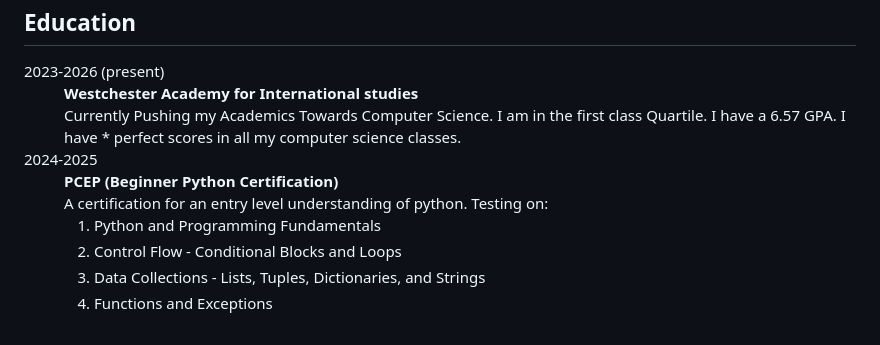
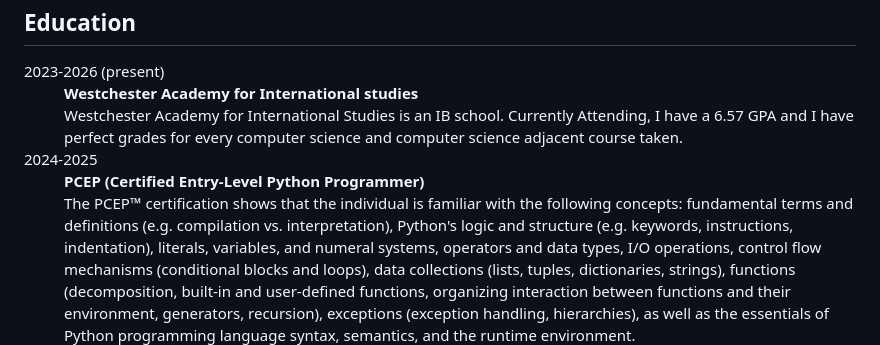
Before and after one commit to rustleupchef/Job, a Markdown page: resume.md, the part around the change. Drawn GitHub-style.

Commit message:
changed PCEP description

```diff
--- a/resume.md
+++ b/resume.md
@@ -25,21 +25,15 @@ Education
 <dd>
   <strong>Westchester Academy for International studies</strong>
   <div style="word-wrap: break-word; white-space: normal;">
-    Currently Pushing my Academics Towards Computer Science. I am in the first class Quartile. I have a 6.57 GPA. I have * perfect scores in all my computer science classes.
+    Westchester Academy for International Studies is an IB school. Currently Attending, I have a 6.57 GPA and I have perfect grades for every computer science and computer science adjacent course taken.
   </div>
 </dd>
 
 <dt>2024-2025</dt>
 <dd>
-  <strong>PCEP (Beginner Python Certification)</strong>
+  <strong>PCEP (Certified Entry-Level Python Programmer)</strong>
   <div style="word-wrap: break-word; white-space: normal;">
-    A certification for an entry level understanding of python. Testing on:
-    <ol>
-      <li>Python and Programming Fundamentals</li>
-      <li>Control Flow - Conditional Blocks and Loops</li>
-      <li>Data Collections - Lists, Tuples, Dictionaries, and Strings</li>
-      <li>Functions and Exceptions</li>
-    </ol>
+    The PCEP™ certification shows that the individual is familiar with the following concepts: fundamental terms and definitions (e.g. compilation vs. interpretation), Python's logic and structure (e.g. keywords, instructions, indentation), literals, variables, and numeral systems, operators and data types, I/O operations, control flow mechanisms (conditional blocks and loops), data collections (lists, tuples, dictionaries, strings), functions (decomposition, built-in and user-defined functions, organizing interaction between functions and their environment, generators, recursion), exceptions (exception handling, hierarchies), as well as the essentials of Python programming language syntax, semantics, and the runtime environment.
   </div>
 </dd>
 
```
